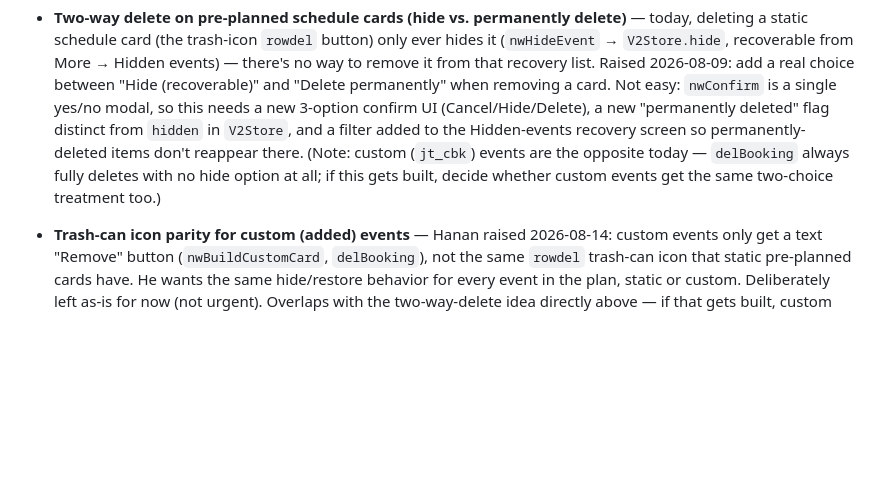
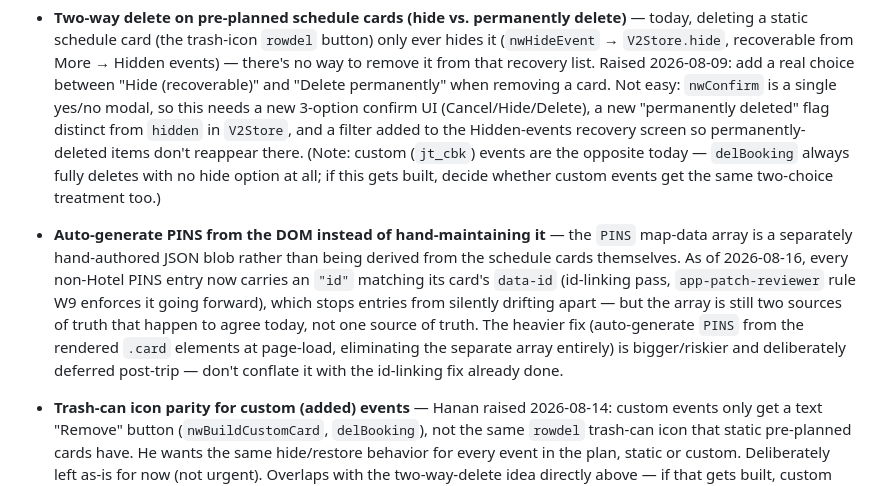
Before and after one commit to HananGershon/japan-trip, a Markdown page: FUTURE_IDEAS.md, the part around the change. Drawn GitHub-style; blank space fills up the shorter version.

```diff
--- a/FUTURE_IDEAS.md
+++ b/FUTURE_IDEAS.md
@@ -12,6 +12,7 @@ Things worth doing eventually, deliberately set aside for now. Not a bug list
 - **Trip Expenses tab** — full spec pasted below from the original planning doc, unimplemented. No expense-tracking feature exists in the app today (only a currency converter).
 - **Attach a new custom ticket as an alternative to an existing ticket** — when adding a new event via the "+" flow, offer a toggle ("this is an alternative") plus a picker to choose which existing ticket (static or custom) it's an alternative to. Raised 2026-08-09. Not easy: alternatives today are a static-HTML structure (`.grp`/`.alts`/`.alttoggle`, tagged by `nwTagGroups`/`nwPromoteInGroup`) that custom (`jt_cbk`) events don't participate in at all — they always render as independent `.customcard`s via the boot-time injection pass (`nwBuildCustomCard`). Making a custom event attach into an existing alt-group needs: a new `altOf` field on the custom-event schema, a day-scoped picker UI listing current cards to attach to, and render-pass logic to insert the new card into the target's `.alts` container (creating one if the target isn't already a group) and update the "N alternatives" toggle. Comparable scope to the already-parked "Alternatives as a carousel" idea — don't pick up casually.
 - **Two-way delete on pre-planned schedule cards (hide vs. permanently delete)** — today, deleting a static schedule card (the trash-icon `rowdel` button) only ever hides it (`nwHideEvent` → `V2Store.hide`, recoverable from More → Hidden events) — there's no way to remove it from that recovery list. Raised 2026-08-09: add a real choice between "Hide (recoverable)" and "Delete permanently" when removing a card. Not easy: `nwConfirm` is a single yes/no modal, so this needs a new 3-option confirm UI (Cancel/Hide/Delete), a new "permanently deleted" flag distinct from `hidden` in `V2Store`, and a filter added to the Hidden-events recovery screen so permanently-deleted items don't reappear there. (Note: custom (`jt_cbk`) events are the opposite today — `delBooking` always fully deletes with no hide option at all; if this gets built, decide whether custom events get the same two-choice treatment too.)
+- **Auto-generate PINS from the DOM instead of hand-maintaining it** — the `PINS` map-data array is a separately hand-authored JSON blob rather than being derived from the schedule cards themselves. As of 2026-08-16, every non-Hotel PINS entry now carries an `"id"` matching its card's `data-id` (id-linking pass, `app-patch-reviewer` rule W9 enforces it going forward), which stops entries from silently drifting apart — but the array is still two sources of truth that happen to agree today, not one source of truth. The heavier fix (auto-generate `PINS` from the rendered `.card` elements at page-load, eliminating the separate array entirely) is bigger/riskier and deliberately deferred post-trip — don't conflate it with the id-linking fix already done.
 - **Trash-can icon parity for custom (added) events** — Hanan raised 2026-08-14: custom events only get a text "Remove" button (`nwBuildCustomCard`, `delBooking`), not the same `rowdel` trash-can icon that static pre-planned cards have. He wants the same hide/restore behavior for every event in the plan, static or custom. Deliberately left as-is for now (not urgent). Overlaps with the two-way-delete idea directly above — if that gets built, custom events should get the same trash-can icon + hide-vs-delete choice as static cards, not just parity on the delete-only "Remove" button.
 
   <details>
```
Also changed, not shown: .claude/agents/app-patch-reviewer.md (+9 -2 lines), CLAUDE.md (+1 -0 lines).
